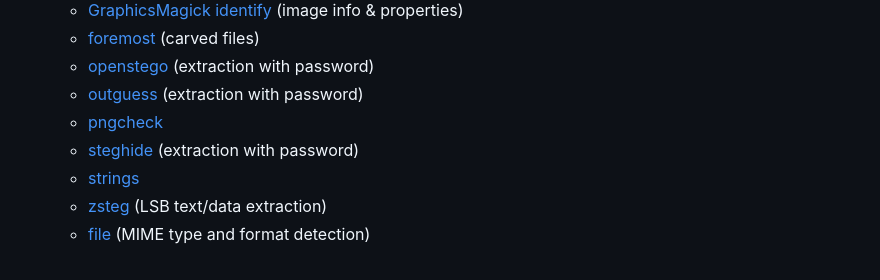
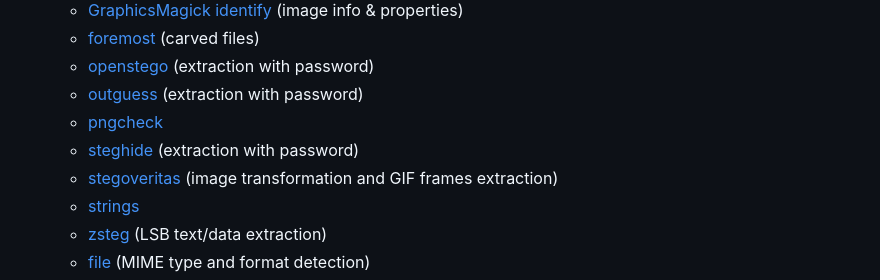
Before and after one commit to Zeecka/AperiSolve, a Markdown page: README.md, the part around the change. Drawn GitHub-style.

Commit message:
Add Stegoveritas to the list of supported tools in README

```diff
--- a/README.md
+++ b/README.md
@@ -46,6 +46,7 @@ Aperi'Solve is an open-source steganalysis web platform that performs automated
   - [outguess](https://www.rbcafe.com/software/outguess/) (extraction with password)
   - [pngcheck](https://www.libpng.org/pub/png/apps/pngcheck.html)
   - [steghide](https://steghide.sourceforge.net/) (extraction with password)
+  - [stegoveritas](https://github.com/bannsec/stegoVeritas) (image transformation and GIF frames extraction)
   - [strings](https://pubs.opengroup.org/onlinepubs/9799919799/utilities/strings.html)
   - [zsteg](https://github.com/zed-0xff/zsteg) (LSB text/data extraction)
   - [file](https://manned.org/file.1) (MIME type and format detection)
```
